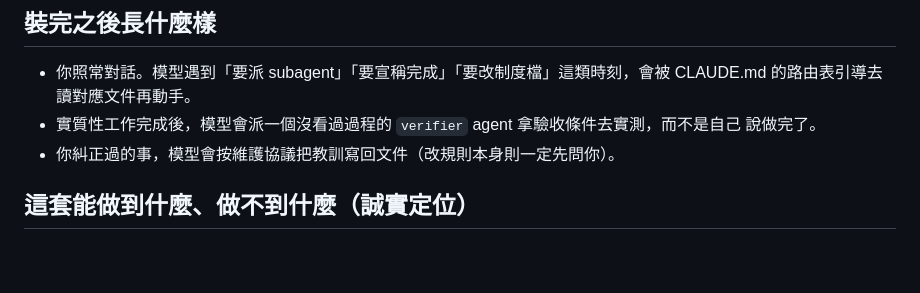
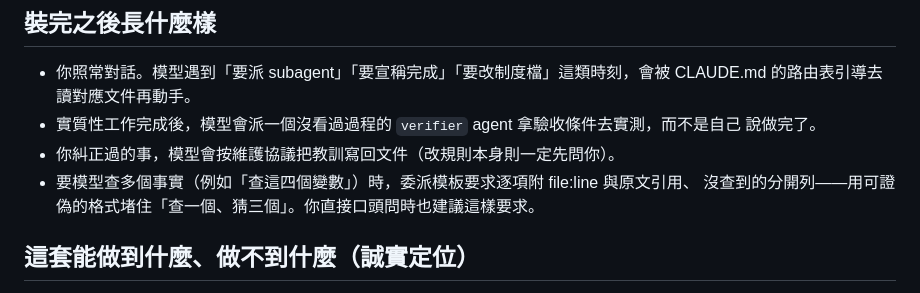
Before and after one commit to JavisOfWeiYen/fable5_harness, a Markdown page: README.md, the part around the change. GitHub-like rendering; blank space fills up the shorter version.

```diff
--- a/README.md
+++ b/README.md
@@ -84,6 +84,8 @@ session 自動載入，不需再做任何事。
 - 實質性工作完成後，模型會派一個沒看過過程的 `verifier` agent 拿驗收條件去實測，而不是自己
   說做完了。
 - 你糾正過的事，模型會按維護協議把教訓寫回文件（改規則本身則一定先問你）。
+- 要模型查多個事實（例如「查這四個變數」）時，委派模板要求逐項附 file:line 與原文引用、
+  沒查到的分開列——用可證偽的格式堵住「查一個、猜三個」。你直接口頭問時也建議這樣要求。
 
 ## 這套能做到什麼、做不到什麼（誠實定位）
 
```
Also changed, not shown: home-claude/docs/10-model-dispatch.md (+8 -0 lines), home-claude/docs/30-delegation-templates.md (+7 -2 lines).
